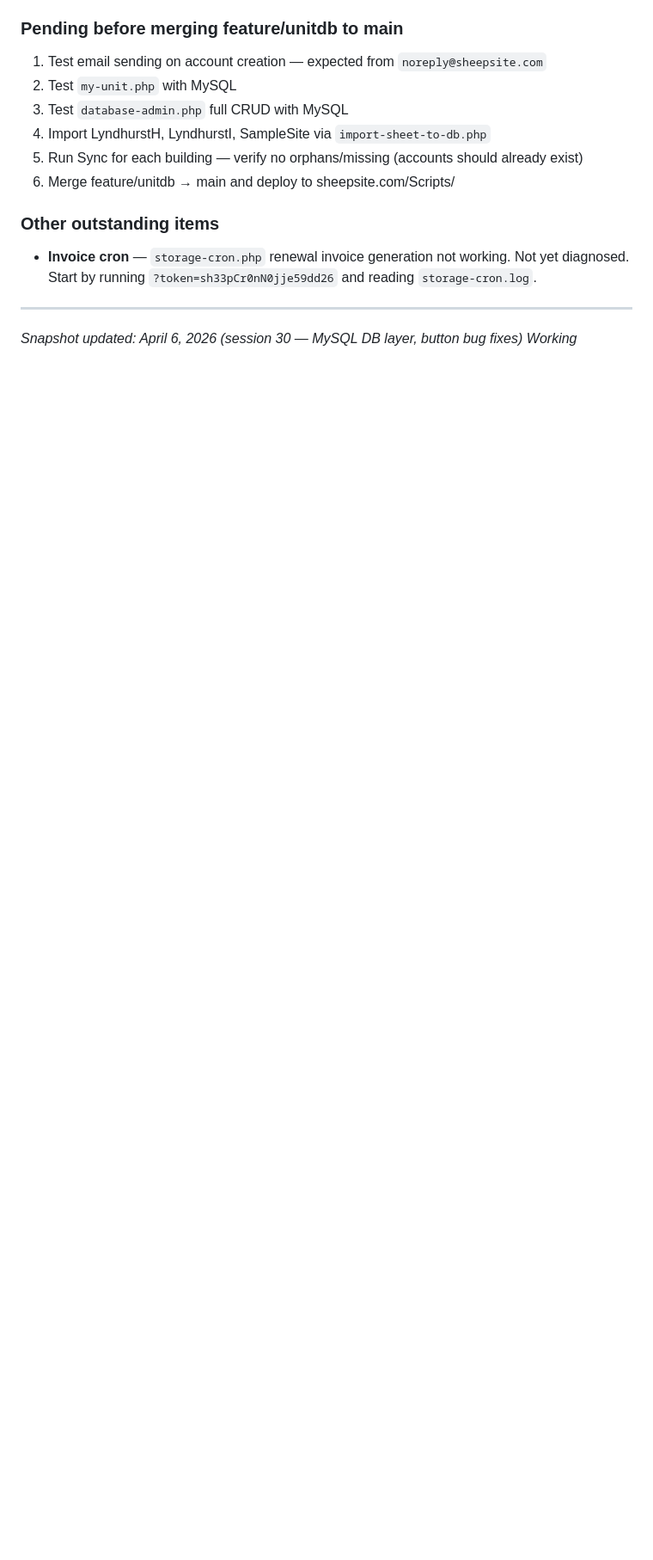
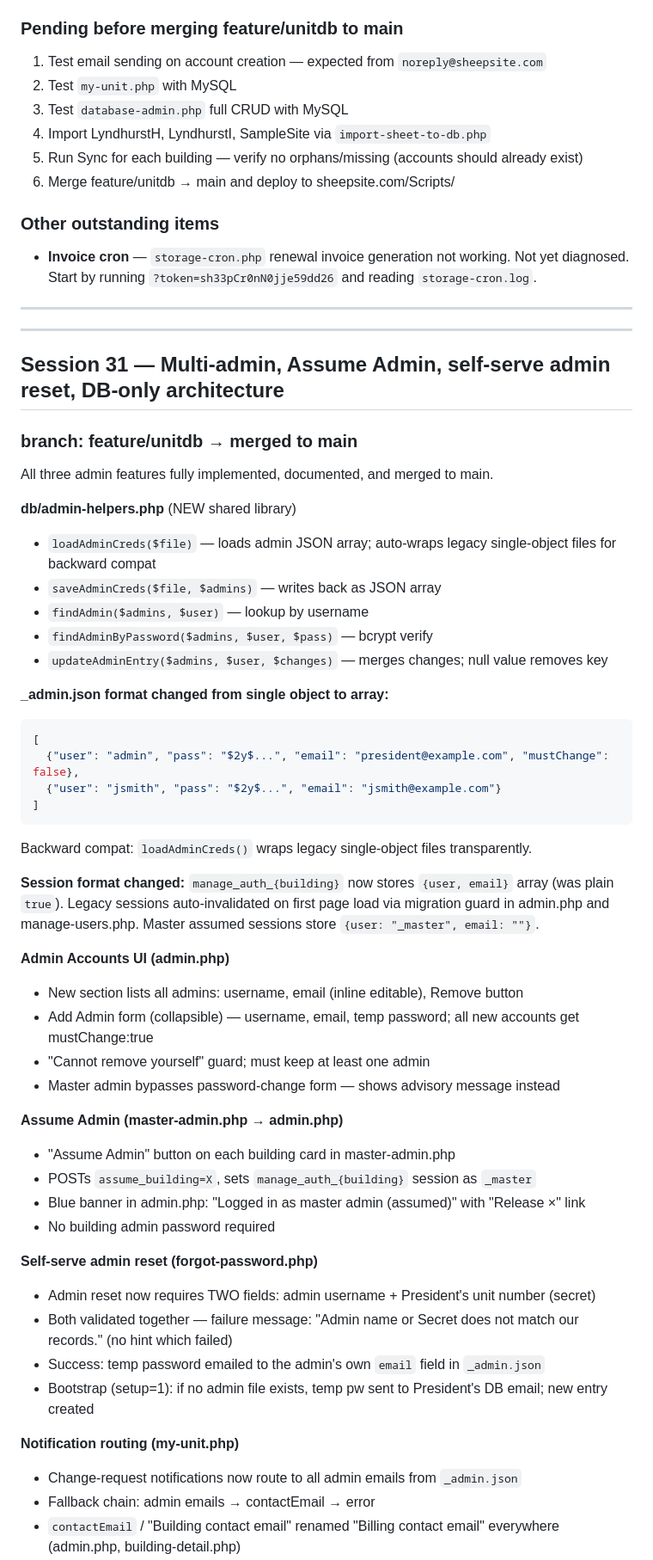
Before and after one commit to sheep-site-coder/Sheepsite-scripts, a Markdown page: docs/conversation-snapshot.md, the part around one of its changes. Shown at 86% size. Rendered like a GitHub page; blank space fills up the shorter version.

````diff
--- a/docs/conversation-snapshot.md
+++ b/docs/conversation-snapshot.md
@@ -945,4 +945,54 @@ with 3 test variants. Test D (form onsubmit) confirmed the fix.
 
 ---
 
-*Snapshot updated: April 6, 2026 (session 30 — MySQL DB layer, button bug fixes)*
+---
+
+## Session 31 — Multi-admin, Assume Admin, self-serve admin reset, DB-only architecture
+
+### branch: feature/unitdb → merged to main
+
+All three admin features fully implemented, documented, and merged to main.
+
+**db/admin-helpers.php** (NEW shared library)
+- `loadAdminCreds($file)` — loads admin JSON array; auto-wraps legacy single-object files for backward compat
+- `saveAdminCreds($file, $admins)` — writes back as JSON array
+- `findAdmin($admins, $user)` — lookup by username
+- `findAdminByPassword($admins, $user, $pass)` — bcrypt verify
+- `updateAdminEntry($admins, $user, $changes)` — merges changes; null value removes key
+
+**_admin.json format changed from single object to array:**
+```json
+[
+  {"user": "admin", "pass": "$2y$...", "email": "president@example.com", "mustChange": false},
+  {"user": "jsmith", "pass": "$2y$...", "email": "jsmith@example.com"}
+]
+```
+Backward compat: `loadAdminCreds()` wraps legacy single-object files transparently.
+
+**Session format changed:** `manage_auth_{building}` now stores `{user, email}` array (was plain `true`).
+Legacy sessions auto-invalidated on first page load via migration guard in admin.php and manage-users.php.
+Master assumed sessions store `{user: "_master", email: ""}`.
+
+**Admin Accounts UI (admin.php)**
+- New section lists all admins: username, email (inline editable), Remove button
+- Add Admin form (collapsible) — username, email, temp password; all new accounts get mustChange:true
+- "Cannot remove yourself" guard; must keep at least one admin
+- Master admin bypasses password-change form — shows advisory message instead
+
+**Assume Admin (master-admin.php → admin.php)**
+- "Assume Admin" button on each building card in master-admin.php
+- POSTs `assume_building=X`, sets `manage_auth_{building}` session as `_master`
+- Blue banner in admin.php: "Logged in as master admin (assumed)" with "Release ×" link
+- No building admin password required
+
+**Self-serve admin reset (forgot-password.php)**
+- Admin reset now requires TWO fields: admin username + President's unit number (secret)
+- Both validated together — failure message: "Admin name or Secret does not match our records." (no hint which failed)
+- Success: temp password emailed to the admin's own `email` field in `_admin.json`
+- Bootstrap (setup=1): if no admin file exists, temp pw sent to President's DB email; new entry created
+
+**Notification routing (my-unit.php)**
+- Change-request notifications now route to all admin emails from `_admin.json`
+- Fallback chain: admin emails → contactEmail → error
+- `contactEmail` / "Building contact email" renamed "Billing contact email" everywhere (admin.php, building-detail.php)
+
````
Also changed, not shown: other parts of docs/conversation-snapshot.md (+41 -1 lines).
